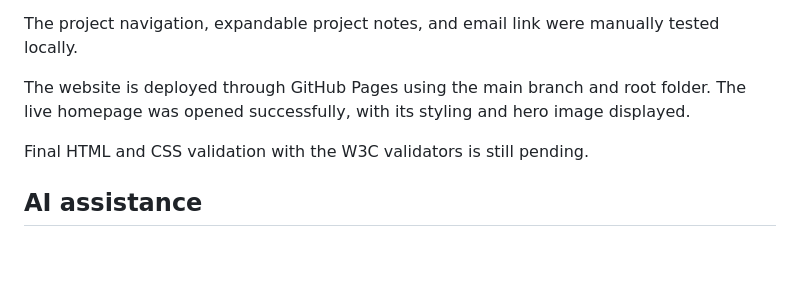
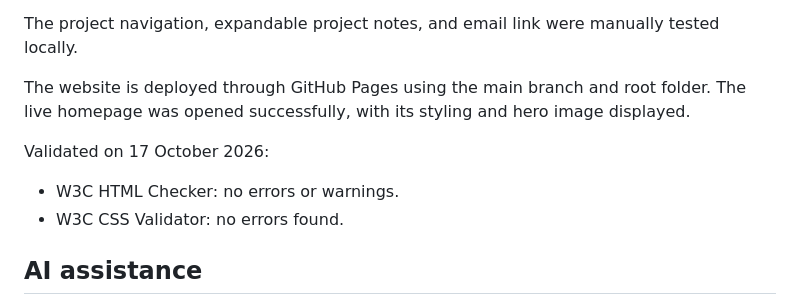
Before and after one commit to daauudjookar63-tech/portfolio-week06, a Markdown page: README.md, the part around the change. Rendered like a GitHub page; blank space fills up the shorter version.

```diff
--- a/README.md
+++ b/README.md
@@ -76,7 +76,9 @@ The project navigation, expandable project notes, and email link were manually t
 
 The website is deployed through GitHub Pages using the main branch and root folder. The live homepage was opened successfully, with its styling and hero image displayed.
 
-Final HTML and CSS validation with the W3C validators is still pending.
+Validated on 17 October 2026:
+- W3C HTML Checker: no errors or warnings.
+- W3C CSS Validator: no errors found.
 
 ## AI assistance
 
```
